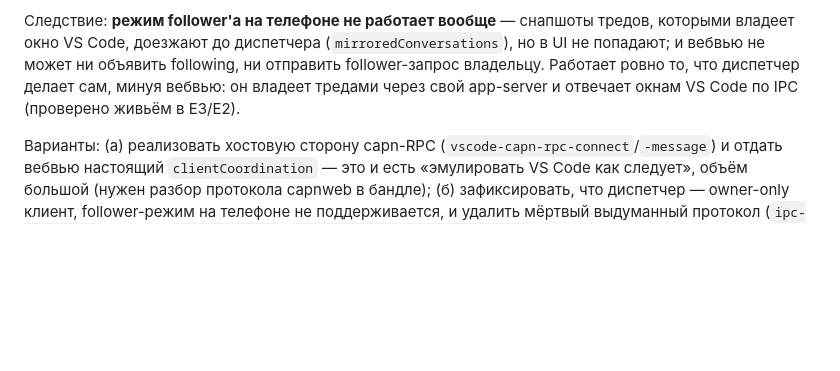
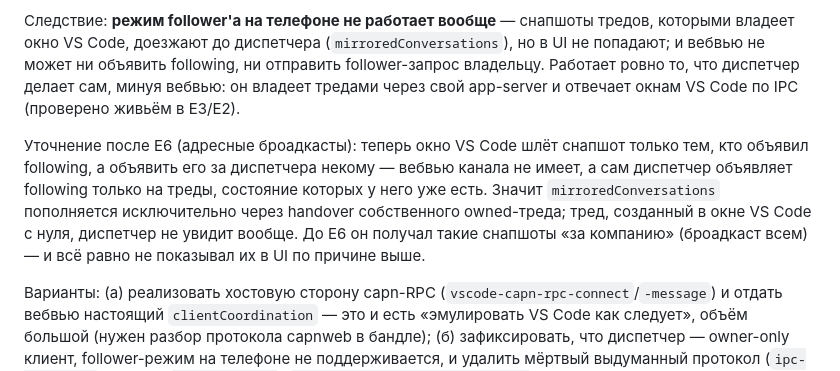
Before and after one commit to toolittlecakes/codex-dispatcher, a Markdown page: docs/bridge-review-2026-08-12.md, the part around the change. GitHub-like rendering; blank space fills up the shorter version.

Commit message:
docs: record what addressed broadcasts cost the unimplemented follower path

```diff
--- a/docs/bridge-review-2026-08-12.md
+++ b/docs/bridge-review-2026-08-12.md
@@ -228,6 +228,8 @@ VS Code гарантирует один webview-инстанс; в бридже
 
 Следствие: **режим follower'а на телефоне не работает вообще** — снапшоты тредов, которыми владеет окно VS Code, доезжают до диспетчера (`mirroredConversations`), но в UI не попадают; и вебвью не может ни объявить following, ни отправить follower-запрос владельцу. Работает ровно то, что диспетчер делает сам, минуя вебвью: он владеет тредами через свой app-server и отвечает окнам VS Code по IPC (проверено живьём в E3/E2).
 
+Уточнение после E6 (адресные броадкасты): теперь окно VS Code шлёт снапшот только тем, кто объявил following, а объявить его за диспетчера некому — вебвью канала не имеет, а сам диспетчер объявляет following только на треды, состояние которых у него уже есть. Значит `mirroredConversations` пополняется исключительно через handover собственного owned-треда; тред, созданный в окне VS Code с нуля, диспетчер не увидит вообще. До E6 он получал такие снапшоты «за компанию» (броадкаст всем) — и всё равно не показывал их в UI по причине выше.
+
 Варианты: (а) реализовать хостовую сторону capn-RPC (`vscode-capn-rpc-connect`/`-message`) и отдать вебвью настоящий `clientCoordination` — это и есть «эмулировать VS Code как следует», объём большой (нужен разбор протокола capnweb в бандле); (б) зафиксировать, что диспетчер — owner-only клиент, follower-режим на телефоне не поддерживается, и удалить мёртвый выдуманный протокол (`ipc-broadcast` в стрим, `thread-role-*`, `thread-stream-snapshot-request`, мост follower-запросов, реплей `mirroredConversations`). Не выбрано.
 
 ## Приоритизация (обновлена после ревью)
```
